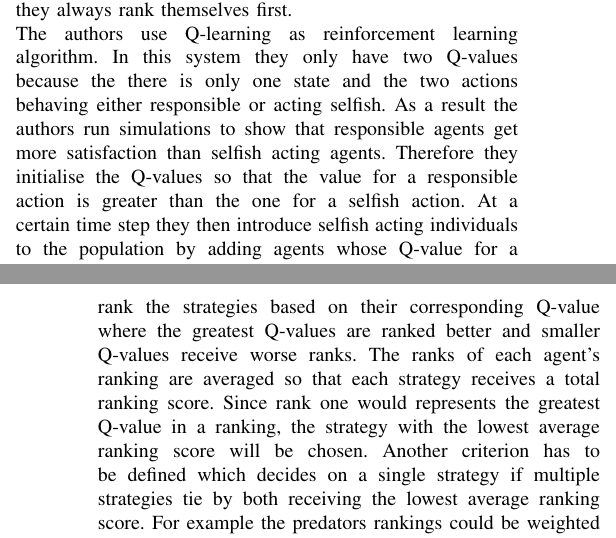
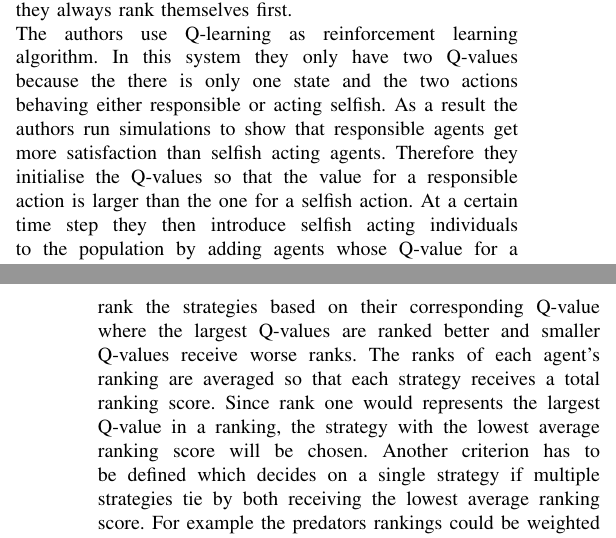
Before and after one commit to jalemann/seminar-ci-paper, a LaTeX paper (SemCI_Paper.tex): two parts of the columns of pages 2 and 3 of 3, joined at a grey line, cut so that both start at the same text. Compiled offline with pdfLaTeX; a missing font is replaced by an installed copy or a similar font; a LaTeX package or settings file that is missing is left out.

Commit message:
fix: change 'great' to 'high' or 'large'

```diff
--- a/SemCI_Paper.tex
+++ b/SemCI_Paper.tex
@@ -115,7 +115,7 @@ $score_{alternative}=\max(0,\ x-(r_{alternative}-1))$\\
 Where $r$ again represents the number of the alternatives rank and $x$ is the number of responsible agents of the population. Because responsible agents rank other responsible agents higher than selfish agents, selfish agents receive $0$ Borda points off of responsible agents' votes. This way the reputation constraint which is represented by a voting history is used to reduce the Borda score of selfish agents even when they always rank themselves first.
 \newline
 The authors use Q-learning as reinforcement learning algorithm. In this system they only have two Q-values because the there is only one state and the two actions behaving either responsible or acting selfish.
-As a result the authors run simulations to show that responsible agents get more satisfaction than selfish acting agents. Therefore they initialise the Q-values so that the value for a responsible action is greater than the one for a selfish action. At a certain time step they then introduce selfish acting individuals to the population by adding agents whose Q-value for a selfish action is greater than the one for a responsible action. They observe if the newly introduced selfish agents learn to act responsible or if they stay selfish and monitor their satisfaction (i.e. a score representing whether an agent is successful in the system or not).
+As a result the authors run simulations to show that responsible agents get more satisfaction than selfish acting agents. Therefore they initialise the Q-values so that the value for a responsible action is larger than the one for a selfish action. At a certain time step they then introduce selfish acting individuals to the population by adding agents whose Q-value for a selfish action is larger than the one for a responsible action. They observe if the newly introduced selfish agents learn to act responsible or if they stay selfish and monitor their satisfaction (i.e. a score representing whether an agent is successful in the system or not).
 \newline
 The authors show that selfish agents can either learn to adapt the responsible behaviour of the population and receive greater satisfaction or stay selfish and end up with a low satisfaction in the system. This means that their concept of adding reputation as a social constraint and modifying the voting scheme in a multi-agent reinforcement learning setting can ensure that agents learn to not manipulate a voting mechanism by strategical voting for their own purposes but to cooperate with other agents by voting in a responsible manner.
 \newline
@@ -124,7 +124,7 @@ A different setting and concept for the use of voting mechanisms in reinforcemen
 \newline
 Additionally they introduce strategies which are combinations of high level actions assigned to an individual agent. An example named by the authors that would fit into the setting would be that one predator moves closer to the prey while another agent stays near the prey. It should be noted that as far as this work goes, strategies have to be designed manually and that their quality might heavily influence the performance of the agents.
 \newline
-If multiple predators are cooperating to catch the prey they do not choose an action individually but instead vote for a strategy that is then executed by all agents. The agents generally use majority rule as the voting scheme to decide on which strategy follow. This results in the difficulty that in settings where only a small number of predators cooperate there is only a small probability that a strategy receives the majority of votes. The authors tackle this problem with choosing a rank-based voting scheme instead. All predators rank the strategies based on their corresponding Q-value where the greatest Q-values are ranked better and smaller Q-values receive worse ranks. The ranks of each agent's ranking are averaged so that each strategy receives a total ranking score. Since rank one would represents the greatest Q-value in a ranking, the strategy with the lowest average ranking score will be chosen. Another criterion has to be defined which decides on a single strategy if multiple strategies tie by both receiving the lowest average ranking score. For example the predators rankings could be weighted based on each predator's distance to the prey (in this case predators that are near to the prey would receive a lower weight than distant predators because the smallest value is chosen).
+If multiple predators are cooperating to catch the prey they do not choose an action individually but instead vote for a strategy that is then executed by all agents. The agents generally use majority rule as the voting scheme to decide on which strategy follow. This results in the difficulty that in settings where only a small number of predators cooperate there is only a small probability that a strategy receives the majority of votes. The authors tackle this problem with choosing a rank-based voting scheme instead. All predators rank the strategies based on their corresponding Q-value where the largest Q-values are ranked better and smaller Q-values receive worse ranks. The ranks of each agent's ranking are averaged so that each strategy receives a total ranking score. Since rank one would represents the largest Q-value in a ranking, the strategy with the lowest average ranking score will be chosen. Another criterion has to be defined which decides on a single strategy if multiple strategies tie by both receiving the lowest average ranking score. For example the predators rankings could be weighted based on each predator's distance to the prey (in this case predators that are near to the prey would receive a lower weight than distant predators because the smallest value is chosen).
 \newline
 This work does not use reputation or another social constraint to discourage agents from manipulating the voting scheme by strategic voting like the work discussed before. Such a constraint is not required in this work because each predator agent is encouraged to cooperate with other predators by giving each predator the same reward. In this case a selfish acting predator agent is also an agent that cooperates with other predator agents. To heavily encourage predators to cooperate and to vote on and use strategies the authors chose to add a different constraint. Only cooperating predators receive a reward whenever the prey is caught. Predators that act individually are not rewarded.
 \newline
```
Also changed, not shown: SemCI_Paper.pdf, SemCI_Paper.tex (4 more changed lines), 3 other files.
